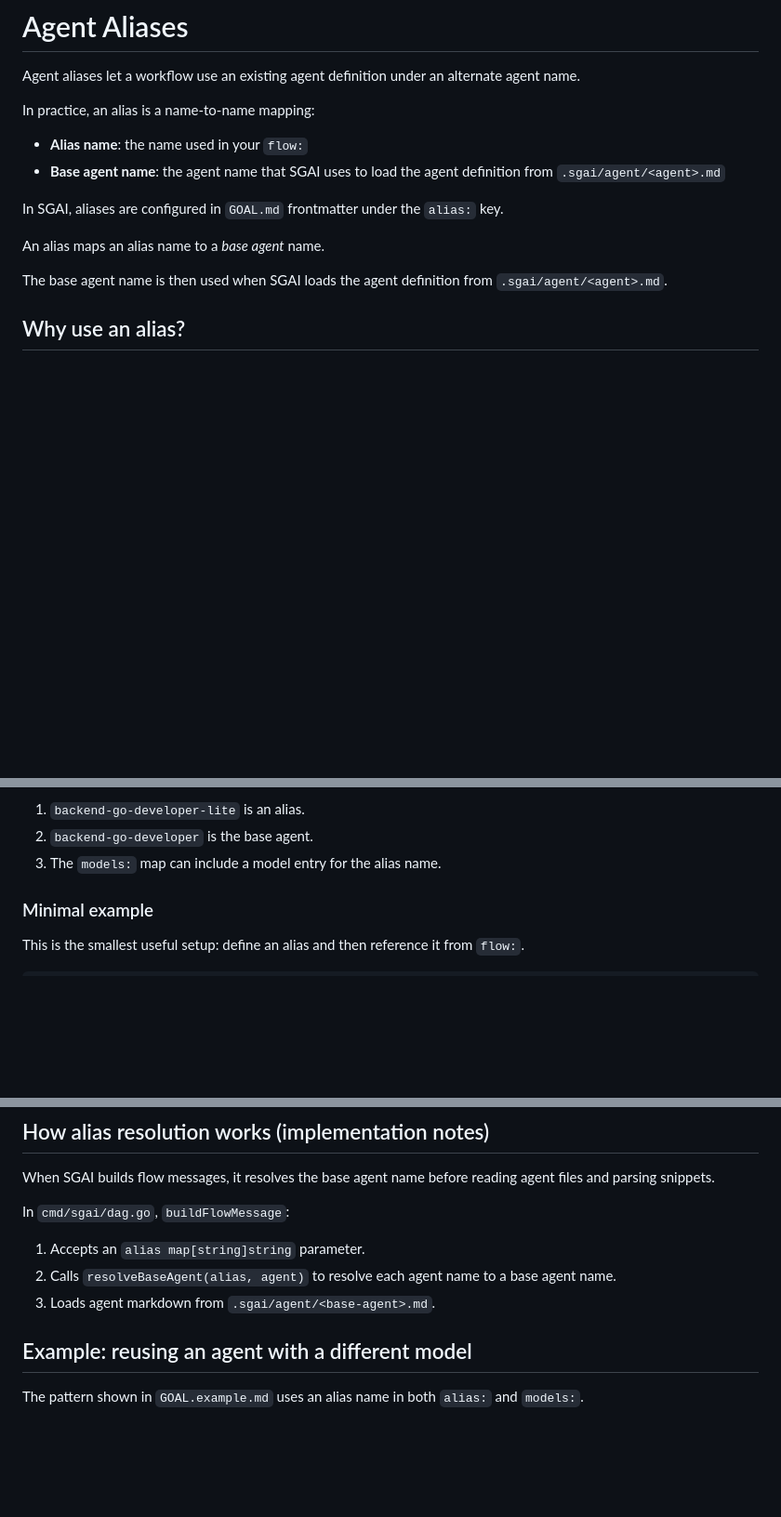
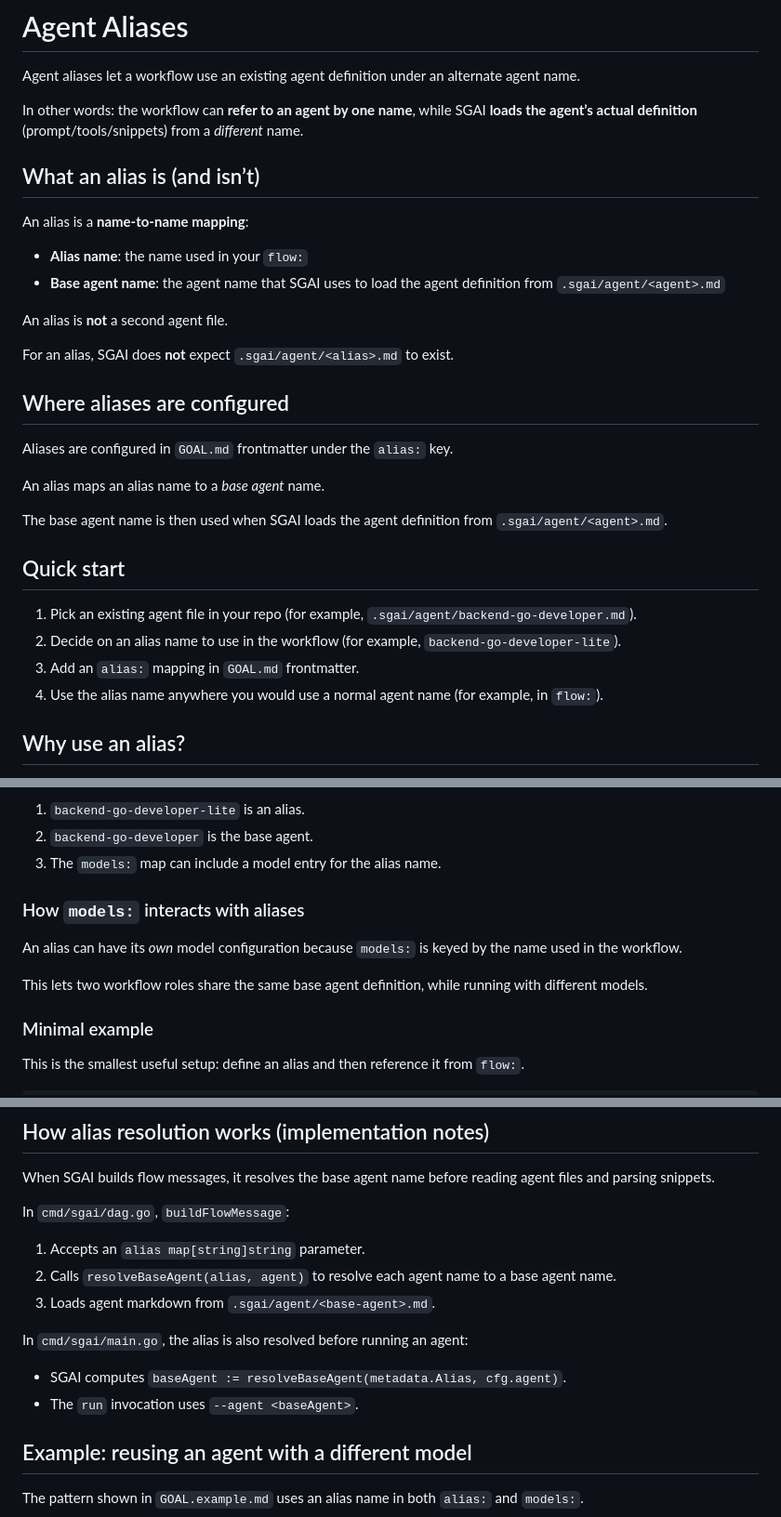
Before and after one commit to sandgardenhq/sgai, a Markdown page: docs/agent-aliases.md, 3 parts joined by grey strips. Shown at 93% size. Drawn GitHub-style; blank space fills up the shorter version.

Commit message:
clarify agent aliases guide

```diff
--- a/docs/agent-aliases.md
+++ b/docs/agent-aliases.md
@@ -2,16 +2,33 @@
 
 Agent aliases let a workflow use an existing agent definition under an alternate agent name.
 
-In practice, an alias is a name-to-name mapping:
+In other words: the workflow can **refer to an agent by one name**, while SGAI **loads the agent’s actual definition** (prompt/tools/snippets) from a *different* name.
+
+## What an alias is (and isn’t)
+
+An alias is a **name-to-name mapping**:
 
 * **Alias name**: the name used in your `flow:`
 * **Base agent name**: the agent name that SGAI uses to load the agent definition from `.sgai/agent/<agent>.md`
 
-In SGAI, aliases are configured in `GOAL.md` frontmatter under the `alias:` key.
+An alias is **not** a second agent file.
+
+For an alias, SGAI does **not** expect `.sgai/agent/<alias>.md` to exist.
+
+## Where aliases are configured
+
+Aliases are configured in `GOAL.md` frontmatter under the `alias:` key.
 
 An alias maps an alias name to a *base agent* name.
 
 The base agent name is then used when SGAI loads the agent definition from `.sgai/agent/<agent>.md`.
+
+## Quick start
+
+1. Pick an existing agent file in your repo (for example, `.sgai/agent/backend-go-developer.md`).
+2. Decide on an alias name to use in the workflow (for example, `backend-go-developer-lite`).
+3. Add an `alias:` mapping in `GOAL.md` frontmatter.
+4. Use the alias name anywhere you would use a normal agent name (for example, in `flow:`).
 
 ## Why use an alias?
 
@@ -53,6 +70,12 @@ In this example:
 1. `backend-go-developer-lite` is an alias.
 2. `backend-go-developer` is the base agent.
 3. The `models:` map can include a model entry for the alias name.
+
+### How `models:` interacts with aliases
+
+An alias can have its *own* model configuration because `models:` is keyed by the name used in the workflow.
+
+This lets two workflow roles share the same base agent definition, while running with different models.
 
 ### Minimal example
 
@@ -110,6 +133,11 @@ In `cmd/sgai/dag.go`, `buildFlowMessage`:
 2. Calls `resolveBaseAgent(alias, agent)` to resolve each agent name to a base agent name.
 3. Loads agent markdown from `.sgai/agent/<base-agent>.md`.
 
+In `cmd/sgai/main.go`, the alias is also resolved before running an agent:
+
+* SGAI computes `baseAgent := resolveBaseAgent(metadata.Alias, cfg.agent)`.
+* The `run` invocation uses `--agent <baseAgent>`.
+
 ## Example: reusing an agent with a different model
 
 The pattern shown in `GOAL.example.md` uses an alias name in both `alias:` and `models:`.
```
